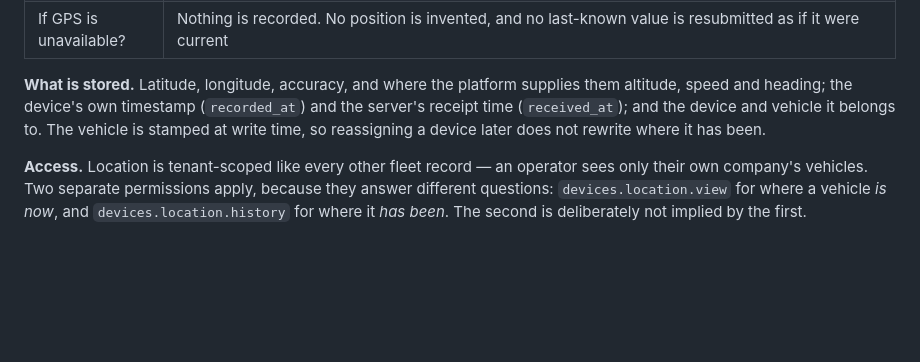
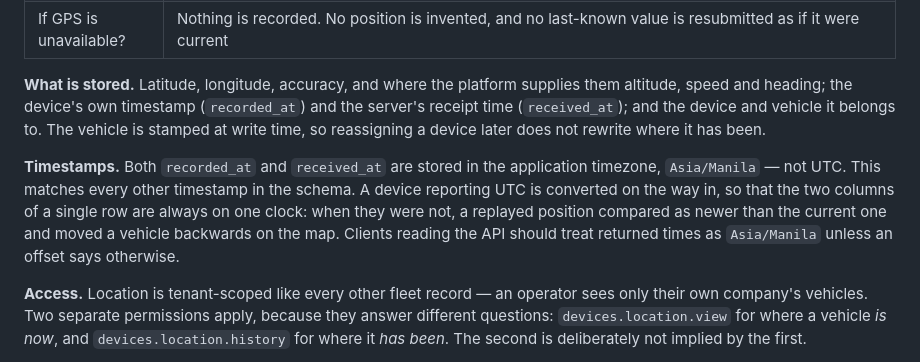
Before and after one commit to afcarph/FIP, a Markdown page: docs/07-security.md, the part around the change. Rendered like a GitHub page; blank space fills up the shorter version.

Commit message:
Say which clock the location timestamps are on
Neither column was described as UTC, but neither was described at all, and
"timestamp" in a schema that stores Asia/Manila wall-clock reads as UTC to
anyone who has not looked. Both columns are on the application timezone,
deliberately, because a mixed-time model is what caused a replayed position
to overwrite a newer one.

Co-Authored-By: Claude Opus 5 <noreply@anthropic.com>

```diff
--- a/docs/07-security.md
+++ b/docs/07-security.md
@@ -288,6 +288,14 @@ supplies them altitude, speed and heading; the device's own timestamp
 and vehicle it belongs to. The vehicle is stamped at write time, so reassigning
 a device later does not rewrite where it has been.
 
+**Timestamps.** Both `recorded_at` and `received_at` are stored in the
+application timezone, `Asia/Manila` — not UTC. This matches every other
+timestamp in the schema. A device reporting UTC is converted on the way in, so
+that the two columns of a single row are always on one clock: when they were
+not, a replayed position compared as newer than the current one and moved a
+vehicle backwards on the map. Clients reading the API should treat returned
+times as `Asia/Manila` unless an offset says otherwise.
+
 **Access.** Location is tenant-scoped like every other fleet record — an
 operator sees only their own company's vehicles. Two separate permissions
 apply, because they answer different questions: `devices.location.view` for
```
Also changed, not shown: docs/12-privacy-impact-assessment.md (+1 -1 lines).
